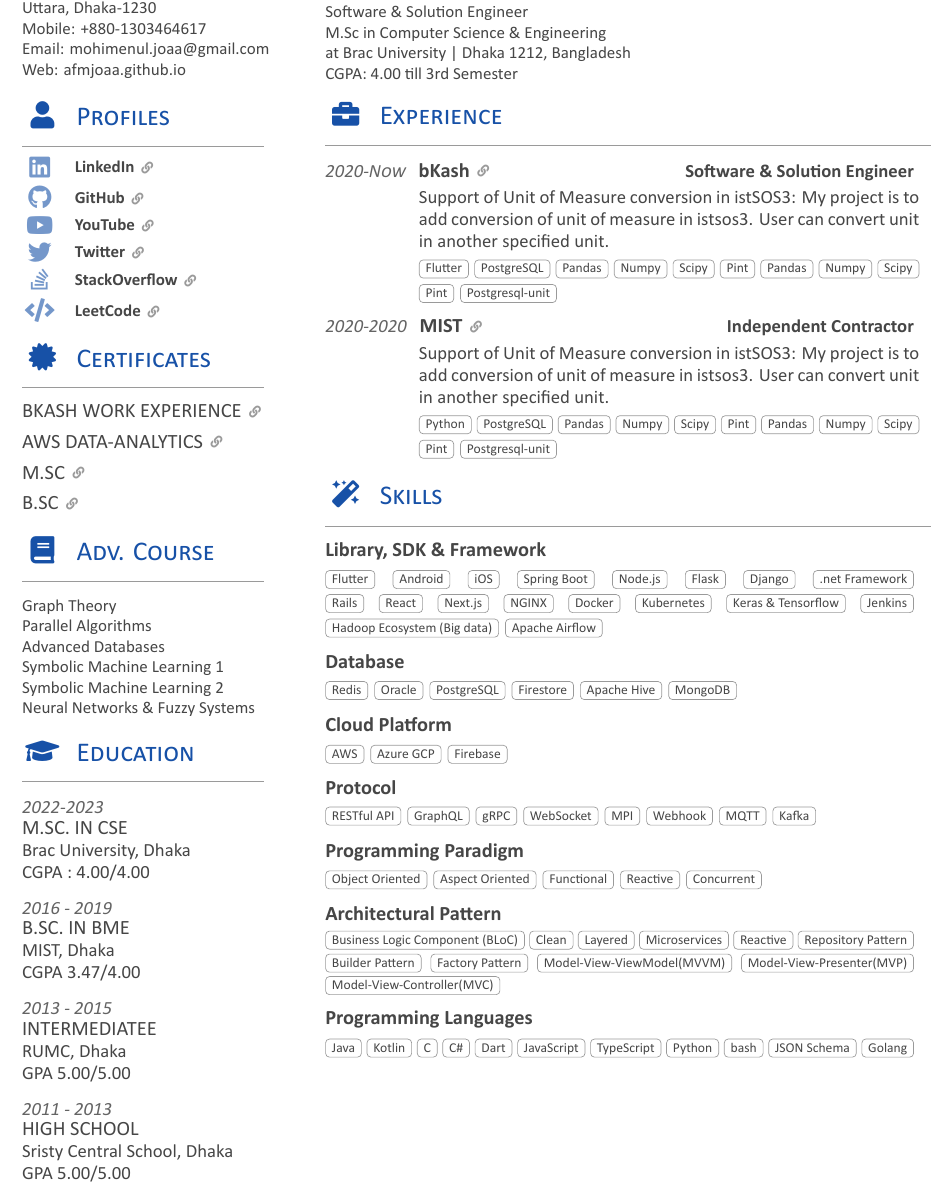
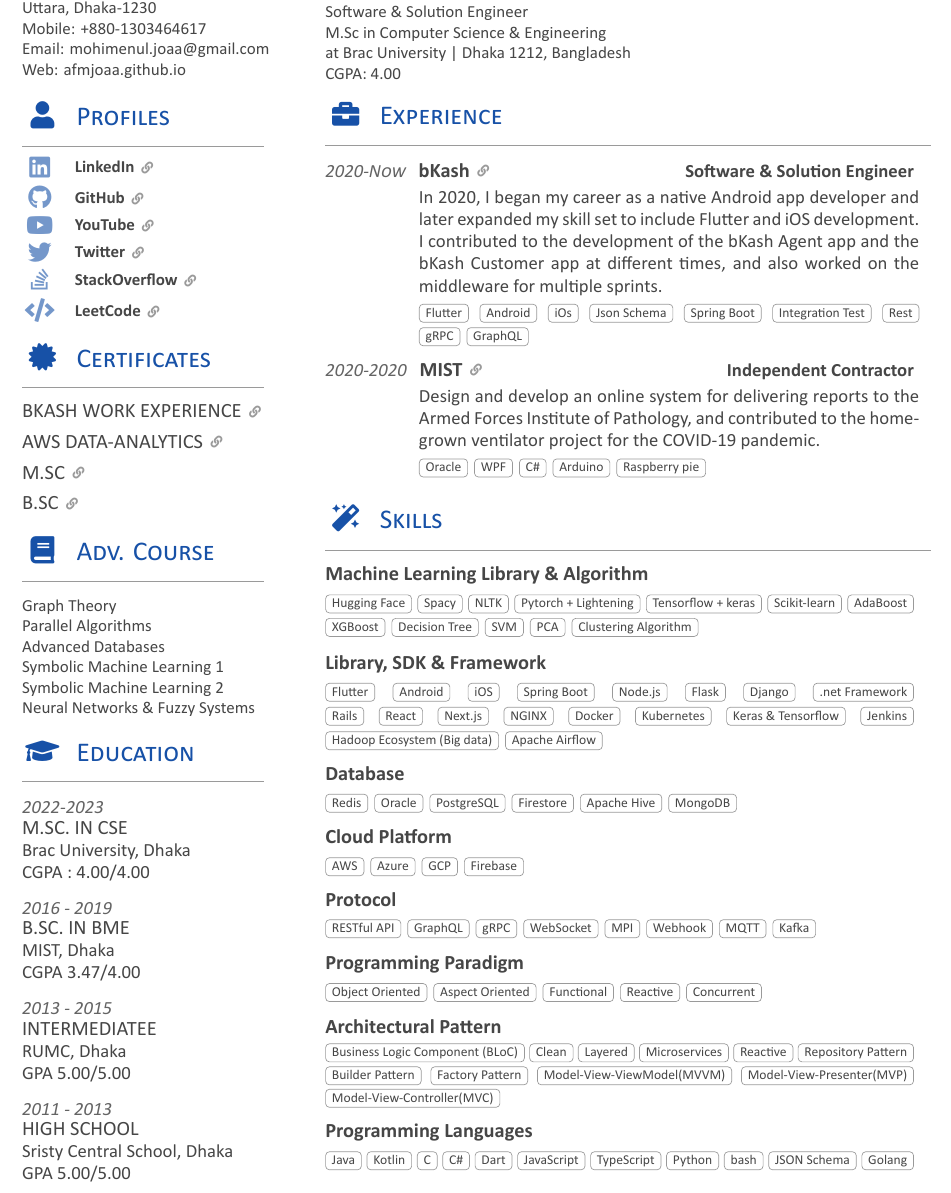
Before and after one commit to afmjoaa/cv, a LaTeX document (src/main.tex, which reads src/sections/section_left_profile.tex, src/sections/section_right_experience.tex, src/sections/section_right_header.tex): part of page 1 of 2, cut so that both start at the same text. Compiled offline with XeLaTeX; a LaTeX package or settings file that is missing is left out.

Commit message:
LCV-0018: Fix first page information

```diff
--- a/src/sections/section_left_profile.tex
+++ b/src/sections/section_left_profile.tex
@@ -15,7 +15,7 @@
 \profileItem
     {\faYoutube}
     {YouTube}
-    {https://www.youtube.com/channel/UCjQ0Iw-CDXQ4WWVTHXAtejg} \\
+    {https://www.youtube.com/@afmjoaa} \\
 \profileItem
     {\faTwitter}
     {Twitter}
--- a/src/sections/section_right_experience.tex
+++ b/src/sections/section_right_experience.tex
@@ -9,14 +9,13 @@
     {bKash}
     {https://www.bkash.com/}
     {Software \& Solution Engineer}
-    {Support of Unit of Measure conversion in istSOS3: My project is to add conversion of
-    unit of measure in istsos3. User can convert unit in another specified unit.}
-    {Flutter, PostgreSQL, Pandas, Numpy, Scipy, Pint,  Pandas, Numpy, Scipy, Pint, Postgresql-unit}
+    {In 2020, I began my career as a native Android app developer and later expanded my skill set to include Flutter and iOS development. I contributed to the development of the bKash Agent app and the bKash Customer app at different times, and also worked on the middleware for multiple sprints.}
+    {Flutter, Android, iOs, Json Schema, Spring Boot, Integration Test, Rest, gRPC, GraphQL}
 \listItemOne
     {2020-2020}
     {MIST}
     {https://mist.ac.bd/}
     {Independent Contractor}
-    {Support of Unit of Measure conversion in istSOS3: My project is to add conversion of
-    unit of measure in istsos3. User can convert unit in another specified unit.}
-    {Python, PostgreSQL, Pandas, Numpy, Scipy, Pint,  Pandas, Numpy, Scipy, Pint, Postgresql-unit}%
+    {Design and develop an online system for delivering reports to the Armed Forces Institute of Pathology,
+        and contributed to the homegrown ventilator project for the COVID-19 pandemic.}
+    {Oracle, WPF, C\#, Arduino, Raspberry pie}%
--- a/src/sections/section_right_header.tex
+++ b/src/sections/section_right_header.tex
@@ -7,5 +7,5 @@
 Software \& Solution Engineer\\
 M.Sc in Computer Science $\&$  Engineering\\
 at Brac University | Dhaka 1212, Bangladesh \\
-CGPA: 4.00 till 3rd Semester
+CGPA: 4.00
 \vspace{0.1cm}
--- a/src/sections/section_right_skill.tex
+++ b/src/sections/section_right_skill.tex
@@ -4,6 +4,9 @@
 \sectionTitle{Skills}{\iconSkill}
 \horizontalLineRight
 
+\skillItem
+    {Machine Learning Library \& Algorithm}
+    {Hugging Face, Spacy, NLTK, Pytorch + Lightening, Tensorflow + keras, Scikit-learn, AdaBoost, XGBoost, Decision Tree, SVM, PCA, Clustering Algorithm}
 \skillItem
     {Library, SDK \& Framework}
     {Flutter, Android, iOS, Spring Boot, Node.js, Flask,
@@ -15,7 +18,7 @@
     {Redis, Oracle, PostgreSQL, Firestore, Apache Hive, MongoDB}
 \skillItem
     {Cloud Platform}
-    {AWS, Azure GCP, Firebase}
+    {AWS, Azure, GCP, Firebase}
 \skillItem
     {Protocol}
     {RESTful API, GraphQL, gRPC, WebSocket, MPI, Webhook, MQTT, Kafka}
```
